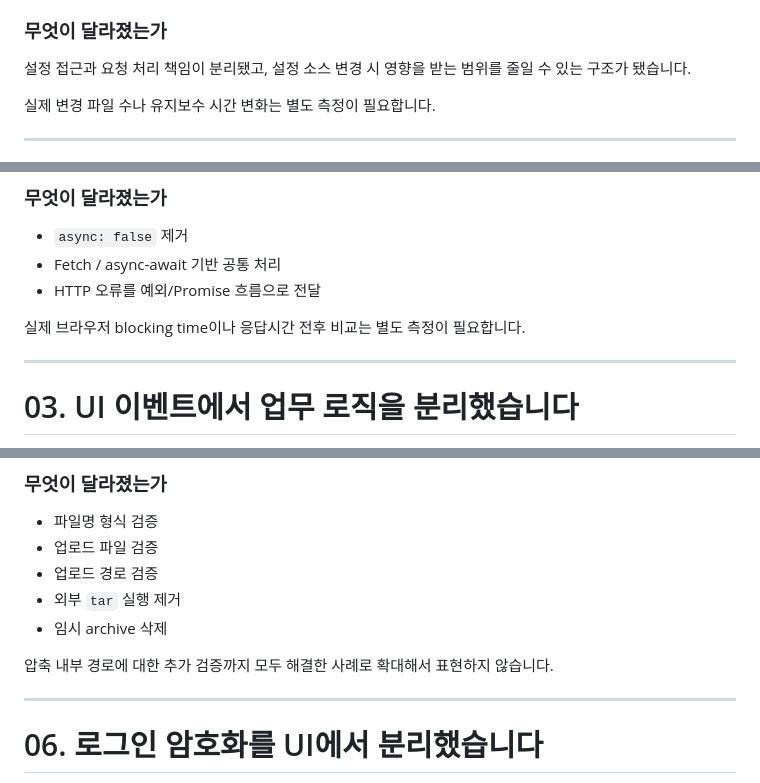
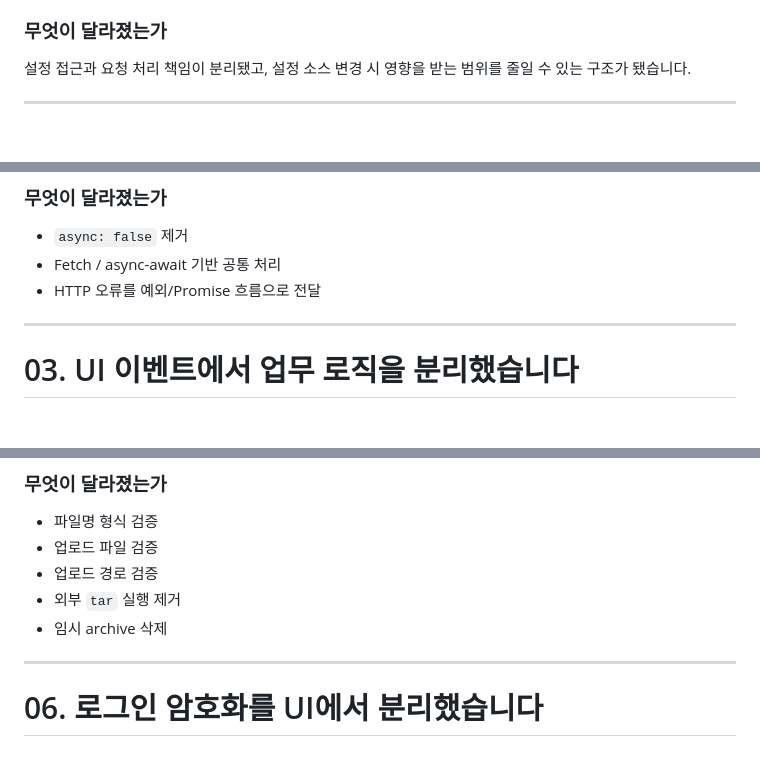
Before and after one commit to wanjinkim/wjkim, a Markdown page: common-improve.md, 3 parts joined by grey strips. GitHub-like rendering; blank space fills up the shorter version.

```diff
--- a/common-improve.md
+++ b/common-improve.md
@@ -43,8 +43,6 @@ final class AppConfig
 
 설정 접근과 요청 처리 책임이 분리됐고, 설정 소스 변경 시 영향을 받는 범위를 줄일 수 있는 구조가 됐습니다.
 
-실제 변경 파일 수나 유지보수 시간 변화는 별도 측정이 필요합니다.
-
 ---
 
 # 02. 브라우저를 막던 동기 HTTP 요청을 공통 비동기 Client로 전환했습니다
@@ -83,8 +81,6 @@ class HttpClient {
 - `async: false` 제거
 - Fetch / async-await 기반 공통 처리
 - HTTP 오류를 예외/Promise 흐름으로 전달
-
-실제 브라우저 blocking time이나 응답시간 전후 비교는 별도 측정이 필요합니다.
 
 ---
 
@@ -197,8 +193,6 @@ Temporary Archive Cleanup
 - 업로드 경로 검증
 - 외부 `tar` 실행 제거
 - 임시 archive 삭제
-
-압축 내부 경로에 대한 추가 검증까지 모두 해결한 사례로 확대해서 표현하지 않습니다.
 
 ---
 
```
